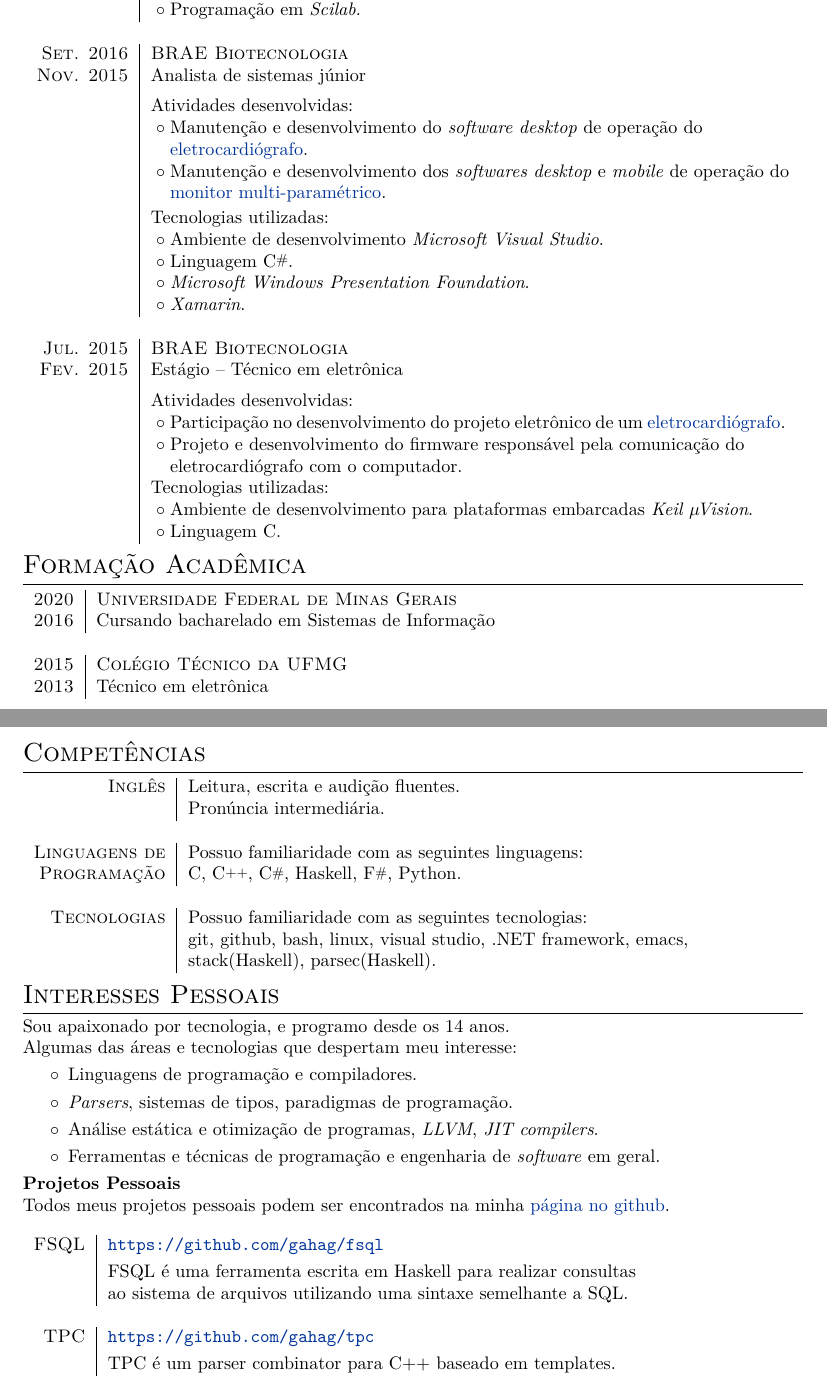
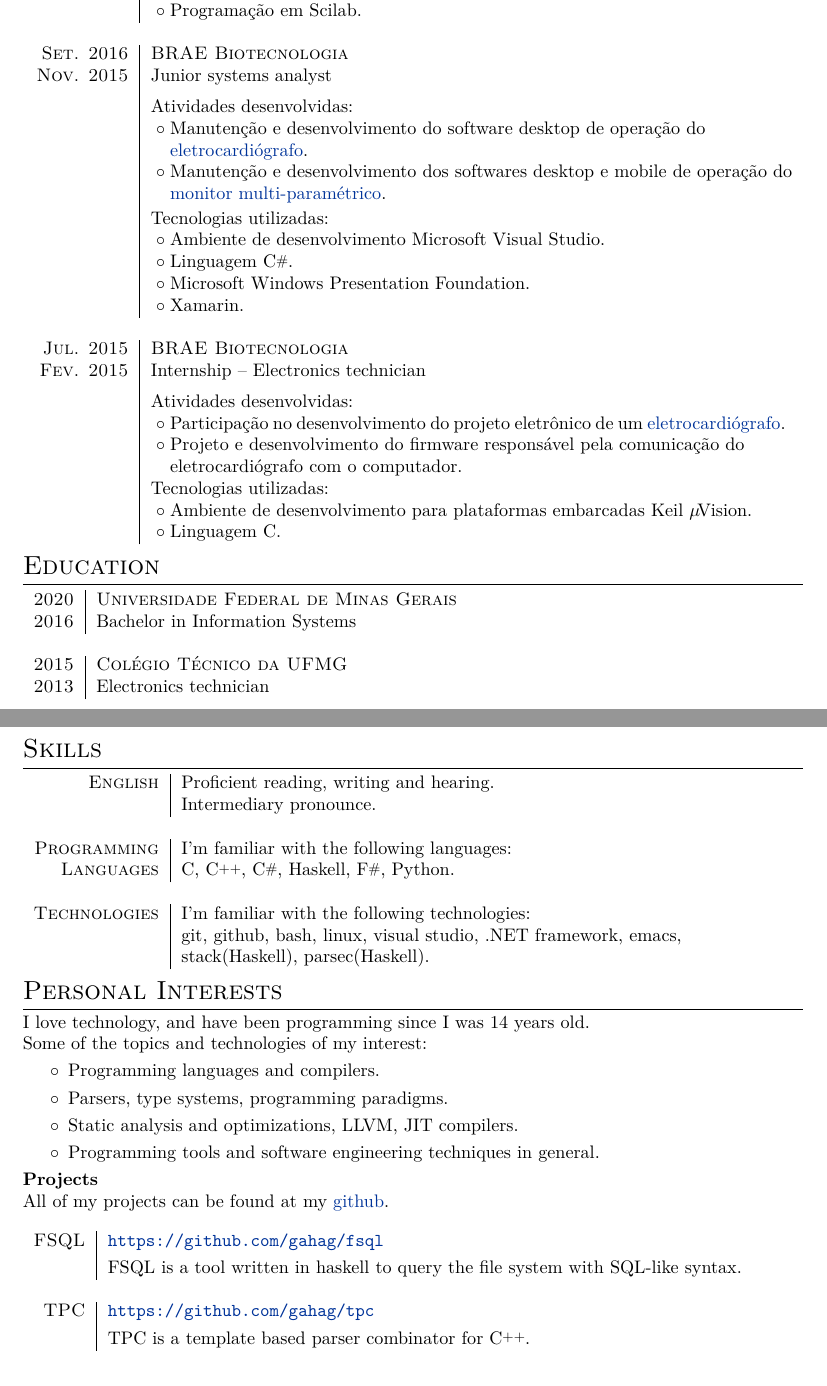
Before and after one commit to gahag/Curriculum, a LaTeX CV (cv.tex): two parts of pages 1 and 2 of 2, joined at a grey line, cut so that both start at the same text. Compiled offline with pdfLaTeX.

Commit message:
Partial translation.

```diff
--- a/cv.tex
+++ b/cv.tex
@@ -74,29 +74,29 @@
   & \tabitem Assistência aos alunos nas atividades práticas da disciplina. \\
   & Conteúdos abordados: \\
   & \tabitem Circuitos sequenciais e combinacionais. \\
-  & \tabitem Programação em \textit{Scilab}. \\
+  & \tabitem Programação em Scilab. \\
 
   \multicolumn{2}{c}{} \\
   \textsc{Set. 2016} & \textsc{BRAE Biotecnologia} \\
-  \textsc{Nov. 2015} & Analista de sistemas júnior \\[5pt]
+  \textsc{Nov. 2015} & Junior systems analyst \\[5pt]
   & Atividades desenvolvidas: \\
   & \tabitem \makecell[lt] {
-              Manutenção e desenvolvimento do \textit{software desktop} de operação do \\
+              Manutenção e desenvolvimento do software desktop de operação do \\
               \href{http://www.ferox.vet.br/pt-br/produtos/ecg-veterinario.aspx}{eletrocardiógrafo}.
              }\\
   & \tabitem \makecell[lt]{
-              Manutenção e desenvolvimento dos \textit{softwares desktop} e \textit{mobile} de operação do \\
+              Manutenção e desenvolvimento dos softwares desktop e mobile de operação do \\
               \href{http://www.ferox.com.br/pt-br/produtos/monitor-multiparametrico/monitorfx4000.aspx}{monitor multi-paramétrico}.
              }\\[-3pt]
   & Tecnologias utilizadas: \\
-  & \tabitem Ambiente de desenvolvimento \textit{Microsoft Visual Studio}. \\
+  & \tabitem Ambiente de desenvolvimento Microsoft Visual Studio. \\
   & \tabitem Linguagem C\#. \\
-  & \tabitem \textit{Microsoft Windows Presentation Foundation}. \\
-  & \tabitem \textit{Xamarin}. \\
+  & \tabitem Microsoft Windows Presentation Foundation. \\
+  & \tabitem Xamarin. \\
 
   \multicolumn{2}{c}{} \\
   \textsc{Jul. 2015} & \textsc{BRAE Biotecnologia} \\
-  \textsc{Fev. 2015} & Estágio -- Técnico em eletrônica \\[5pt]
+  \textsc{Fev. 2015} & Internship -- Electronics technician \\[5pt]
   & Atividades desenvolvidas: \\
   & \tabitem Participação no desenvolvimento do projeto eletrônico de um \href{http://www.ferox.vet.br/pt-br/produtos/ecg-veterinario.aspx}{eletrocardiógrafo}. \\
   & \tabitem \makecell[lt]{
@@ -104,60 +104,59 @@
               eletrocardiógrafo com o computador.
              } \\
   & Tecnologias utilizadas: \\
-  & \tabitem Ambiente de desenvolvimento para plataformas embarcadas \textit{Keil $\mu$ \kern-5pt Vision}. \\
+  & \tabitem Ambiente de desenvolvimento para plataformas embarcadas Keil $\mu$ \kern-5pt Vision. \\
   & \tabitem Linguagem C.
 \end{tabular}
 
 
-\section{Formação Acadêmica}
+\section{Education}
 \begin{tabular}{r|l}
   \textsc{2020} & \textsc{Universidade Federal de Minas Gerais} \\
-  \textsc{2016} & Cursando bacharelado em Sistemas de Informação \\
+  \textsc{2016} & Bachelor in Information Systems \\
 
   \multicolumn{2}{c}{} \\
   \textsc{2015} & \textsc{Colégio Técnico da UFMG} \\
-  \textsc{2013} & Técnico em eletrônica \\
+  \textsc{2013} & Electronics technician \\
 \end{tabular}
 
 
-\section{Competências}
+\section{Skills}
 \begin{tabular}{r|l}
-  \textsc{Inglês} & Leitura, escrita e audição fluentes. \\
-  & Pronúncia intermediária. \\
+  \textsc{English} & Proficient reading, writing and hearing. \\
+  & Intermediary pronounce. \\
 
   \multicolumn{2}{c}{} \\
-  \textsc{Linguagens de} & Possuo familiaridade com as seguintes linguagens: \\
-  \textsc{Programação}& C, \cpp, C\#, Haskell, F\#, Python. \\
+  \textsc{Programming} & I'm familiar with the following languages: \\
+  \textsc{Languages} & C, \cpp, C\#, Haskell, F\#, Python. \\
 
   \multicolumn{2}{c}{} \\
-  \textsc{Tecnologias} & Possuo familiaridade com as seguintes tecnologias: \\
+  \textsc{Technologies} & I'm familiar with the following technologies: \\
   & git, github, bash, linux, visual studio, .NET framework, emacs, \\
   & stack(Haskell), parsec(Haskell).
 \end{tabular}
 
 
-\section{Interesses Pessoais}
-Sou apaixonado por tecnologia, e programo desde os 14 anos. \\
-Algumas das áreas e tecnologias que despertam meu interesse:
+\section{Personal Interests}
+I love technology, and have been programming since I was 14 years old. \\
+Some of the topics and technologies of my interest:
 \vspace{-3pt}
 \begin{itemize}
   \setlength\itemsep{-3pt}
-  \item Linguagens de programação e compiladores.
-  \item \emph{Parsers}, sistemas de tipos, paradigmas de programação.
-  \item Análise estática e otimização de programas, \emph{LLVM}, \emph{JIT compilers}.
-  \item Ferramentas e técnicas de programação e engenharia de \emph{software} em geral.
+  \item Programming languages and compilers.
+  \item Parsers, type systems, programming paradigms.
+  \item Static analysis and optimizations, LLVM, JIT compilers.
+  \item Programming tools and software engineering techniques in general.
 \end{itemize}
 
-\subsection{Projetos Pessoais}
-Todos meus projetos pessoais podem ser encontrados na minha \href{https://github.com/gahag/}{página no github}. \\[10pt]
+\subsection{Projects}
+All of my projects can be found at my \href{https://github.com/gahag/}{github}. \\[10pt]
 \begin{tabular}{r|l}
   \textsc{FSQL} & \url{https://github.com/gahag/fsql} \\[3pt]
-  & FSQL é uma ferramenta escrita em Haskell para realizar consultas \\
-  & ao sistema de arquivos utilizando uma sintaxe semelhante a SQL. \\
+  & FSQL is a tool written in haskell to query the file system with SQL-like syntax. \\
 
   \multicolumn{2}{c}{} \\
   \textsc{TPC} & \url{https://github.com/gahag/tpc} \\[3pt]
-  & TPC é um parser combinator para C++ baseado em templates. \\
+  & TPC is a template based parser combinator for \cpp. \\
 \end{tabular}
 
 
```
Also changed, not shown: cv.pdf, cv.tex (18 more changed lines).
